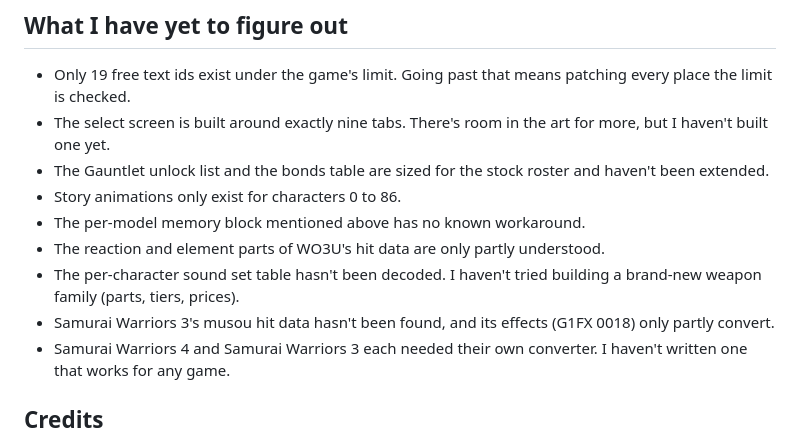
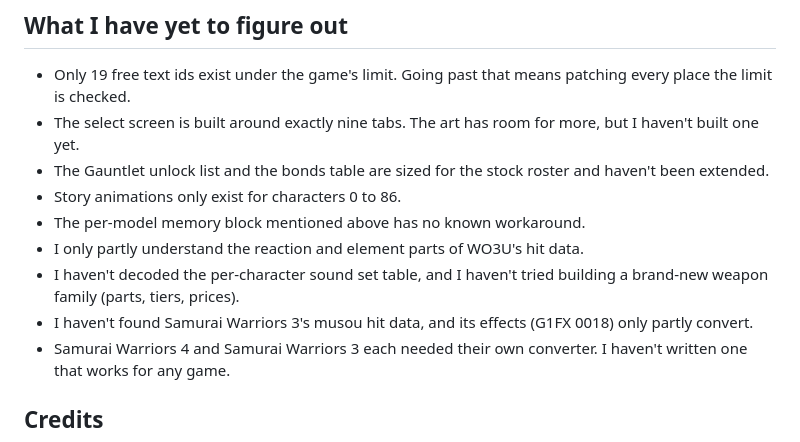
Before and after one commit to ashimpure/WO3UDEXL, a Markdown page: CHARACTER_PORTING.md, the part around one of its changes. Rendered like a GitHub page.

```diff
--- a/CHARACTER_PORTING.md
+++ b/CHARACTER_PORTING.md
@@ -98,13 +96,13 @@ A character appears in far more places than battle: character select, the camp,
 ## What I have yet to figure out
 
 - Only 19 free text ids exist under the game's limit. Going past that means patching every place the limit is checked.
-- The select screen is built around exactly nine tabs. There's room in the art for more, but I haven't built one yet.
+- The select screen is built around exactly nine tabs. The art has room for more, but I haven't built one yet.
 - The Gauntlet unlock list and the bonds table are sized for the stock roster and haven't been extended.
 - Story animations only exist for characters 0 to 86.
 - The per-model memory block mentioned above has no known workaround.
-- The reaction and element parts of WO3U's hit data are only partly understood.
-- The per-character sound set table hasn't been decoded. I haven't tried building a brand-new weapon family (parts, tiers, prices).
-- Samurai Warriors 3's musou hit data hasn't been found, and its effects (G1FX 0018) only partly convert.
+- I only partly understand the reaction and element parts of WO3U's hit data.
+- I haven't decoded the per-character sound set table, and I haven't tried building a brand-new weapon family (parts, tiers, prices).
+- I haven't found Samurai Warriors 3's musou hit data, and its effects (G1FX 0018) only partly convert.
 - Samurai Warriors 4 and Samurai Warriors 3 each needed their own converter. I haven't written one that works for any game.
 
 ## Credits
```
Also changed, not shown: other parts of CHARACTER_PORTING.md (+30 -32 lines).
